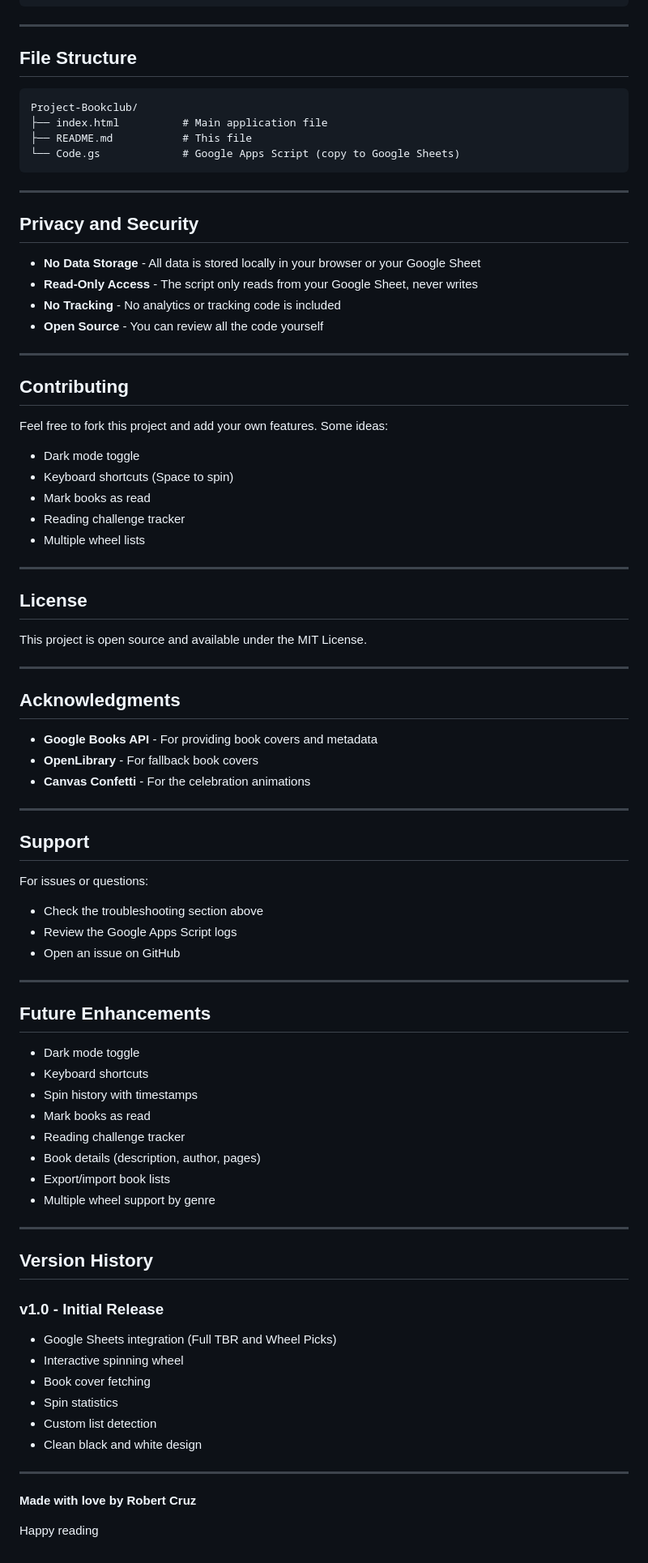
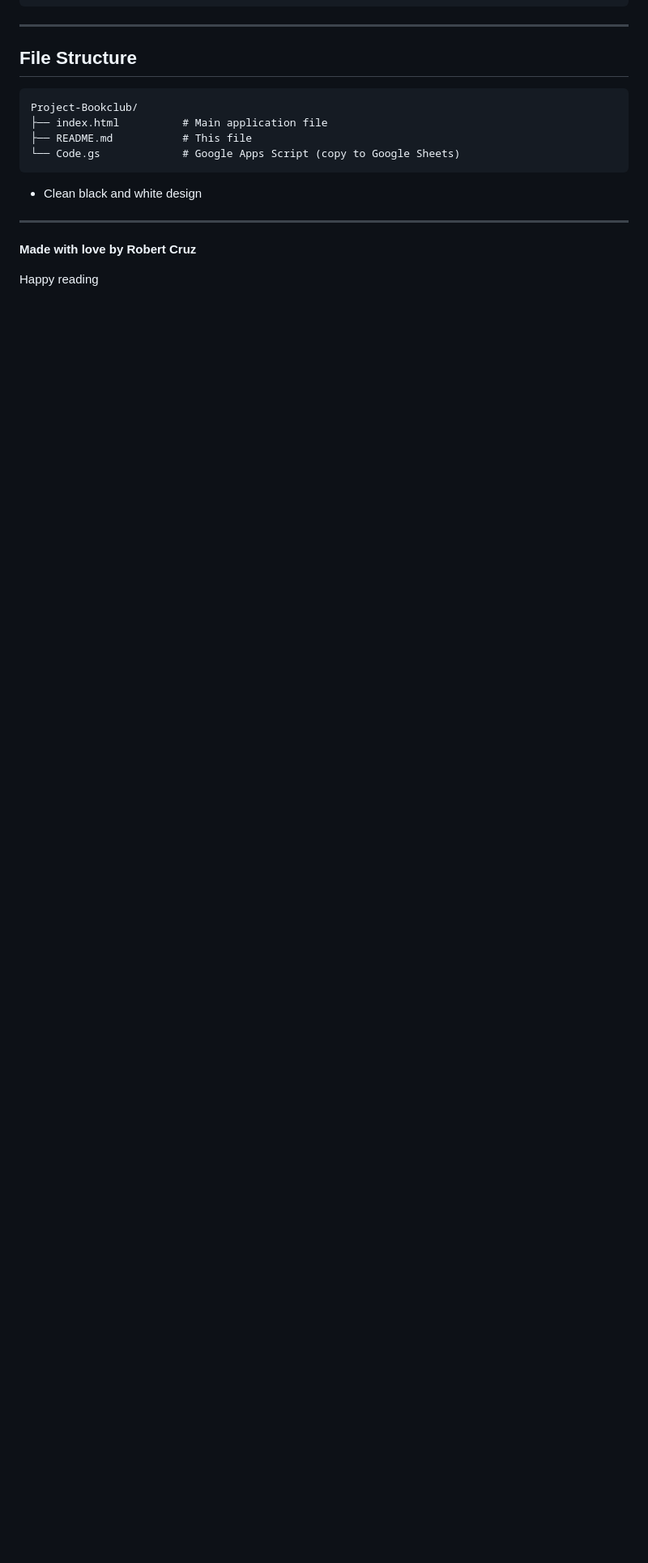
Before and after one commit to ChimeratechCorp/bookclub-website, a Markdown page: README.md, the part around the change. Shown at 81% size. Rendered like a GitHub page; blank space fills up the shorter version.

Commit message:
Cleaning up readme
Cleaning up and formatting readme

````diff
--- a/README.md
+++ b/README.md
@@ -291,73 +291,6 @@ Project-Bookclub/
 ├── README.md           # This file
 └── Code.gs             # Google Apps Script (copy to Google Sheets)
 ```
-
----
-
-## Privacy and Security
-
-- **No Data Storage** - All data is stored locally in your browser or your Google Sheet
-- **Read-Only Access** - The script only reads from your Google Sheet, never writes
-- **No Tracking** - No analytics or tracking code is included
-- **Open Source** - You can review all the code yourself
-
----
-
-## Contributing
-
-Feel free to fork this project and add your own features. Some ideas:
-- Dark mode toggle
-- Keyboard shortcuts (Space to spin)
-- Mark books as read
-- Reading challenge tracker
-- Multiple wheel lists
-
----
-
-## License
-
-This project is open source and available under the MIT License.
-
----
-
-## Acknowledgments
-
-- **Google Books API** - For providing book covers and metadata
-- **OpenLibrary** - For fallback book covers
-- **Canvas Confetti** - For the celebration animations
-
----
-
-## Support
-
-For issues or questions:
-- Check the troubleshooting section above
-- Review the Google Apps Script logs
-- Open an issue on GitHub
-
----
-
-## Future Enhancements
-
-- Dark mode toggle
-- Keyboard shortcuts
-- Spin history with timestamps
-- Mark books as read
-- Reading challenge tracker
-- Book details (description, author, pages)
-- Export/import book lists
-- Multiple wheel support by genre
-
----
-
-## Version History
-
-### v1.0 - Initial Release
-- Google Sheets integration (Full TBR and Wheel Picks)
-- Interactive spinning wheel
-- Book cover fetching
-- Spin statistics
-- Custom list detection
 - Clean black and white design
 
 ---
````
